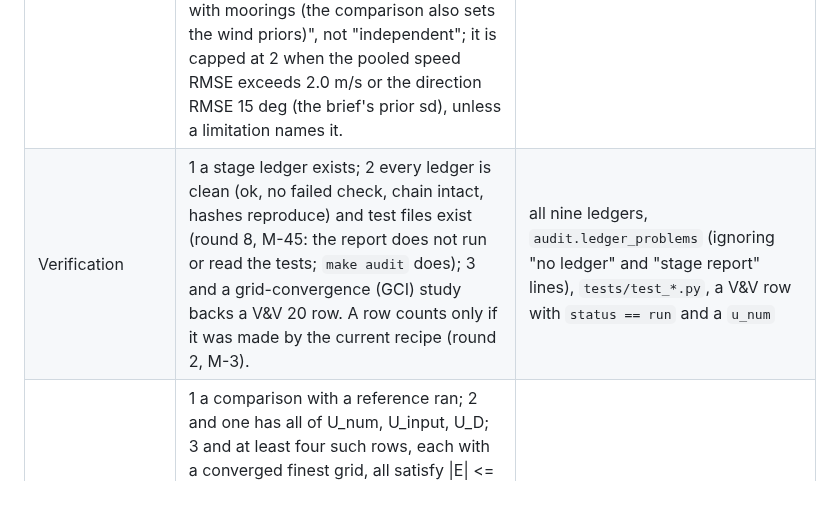
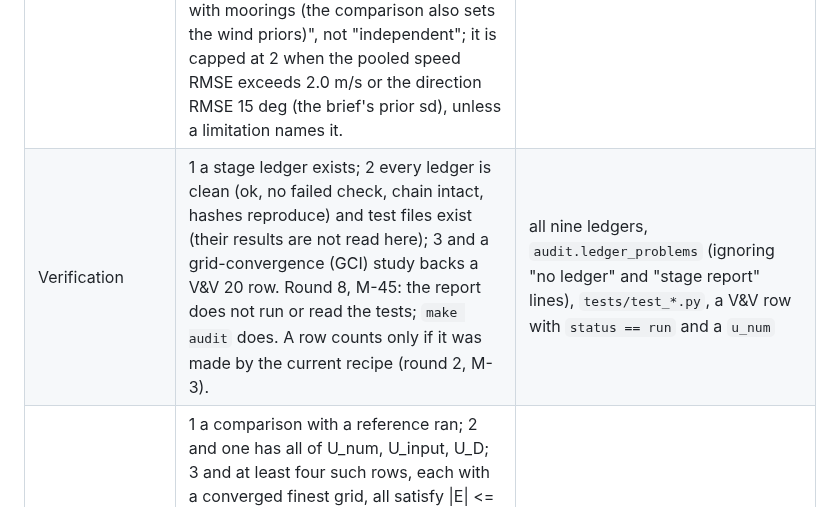
Before and after one commit to aarohkandy/cafe, a Markdown page: docs/CREDIBILITY.md, the part around the change. GitHub-like rendering.

Commit message:
docs/CREDIBILITY.md: quote the Verification rule verbatim too (K's M-45 parenthetical moved after it)
Co-Authored-By: Claude Sonnet 5.5 <noreply@anthropic.com>

```diff
--- a/docs/CREDIBILITY.md
+++ b/docs/CREDIBILITY.md
@@ -44,7 +44,7 @@ The rule text is `RULES` verbatim. "Reads" is what the code looks at.
 | Factor | Rule (`RULES`) | Reads |
 |---|---|---|
 | Data pedigree | 1 ingest ledger names its inputs; 2 and every ingest self-check passed, the COARE u* is within 20 % of the UMWM ust at 90 % of the sea points (BRIEF 2.1) and the wrfout/umwmout schemas exist; 3 and the WRF wind and SST were compared with TAO/TRITON moorings for this mission, with pooled wind RMSE within the brief's prior sd (2.0 m/s, 15 deg); the comparison also sets the wind priors, so it is not independent of the run. Round 8, M-1: a ledger that records a smaller u* fraction stays at 1 and says the number; one whose `forcing_in_physical_range` check failed stays at 1; a ledger without either check (from before round 8) is not held down. Round 2, M-17: level 3 reads "compared with moorings (the comparison also sets the wind priors)", not "independent"; it is capped at 2 when the pooled speed RMSE exceeds 2.0 m/s or the direction RMSE 15 deg (the brief's prior sd), unless a limitation names it. | `checkpoints/ingest/ledger.json` inputs and checks; `cafe/schemas/wrfout.json`, `umwmout.json`; `run_dir/ingest/tao_compare.json` and the mission name |
-| Verification | 1 a stage ledger exists; 2 every ledger is clean (ok, no failed check, chain intact, hashes reproduce) and test files exist (round 8, M-45: the report does not run or read the tests; `make audit` does); 3 and a grid-convergence (GCI) study backs a V&V 20 row. A row counts only if it was made by the current recipe (round 2, M-3). | all nine ledgers, `audit.ledger_problems` (ignoring "no ledger" and "stage report" lines), `tests/test_*.py`, a V&V row with `status == run` and a `u_num` |
+| Verification | 1 a stage ledger exists; 2 every ledger is clean (ok, no failed check, chain intact, hashes reproduce) and test files exist (their results are not read here); 3 and a grid-convergence (GCI) study backs a V&V 20 row. Round 8, M-45: the report does not run or read the tests; `make audit` does. A row counts only if it was made by the current recipe (round 2, M-3). | all nine ledgers, `audit.ledger_problems` (ignoring "no ledger" and "stage report" lines), `tests/test_*.py`, a V&V row with `status == run` and a `u_num` |
 | Validation | 1 a comparison with a reference ran; 2 and one has all of U_num, U_input, U_D; 3 and at least four such rows, each with a converged finest grid, all satisfy \|E\| <= U_val with U_val below half the reference (a wider uncertainty cannot validate it; a row whose finest grid has not converged is not judged). Round 2, M-3: an uncertainty as large as the quantity validates nothing; the 50 % is a labelled choice (DECISIONS 184). Round 7, M-5: the table header says that this 50 % (credibility) and the receipts' 10 % (DECISIONS 125) are two different thresholds. | the V&V rows (section 4) |
 | Input pedigree | 1 platform inputs carry provenance; 2 and at least half are sourced (not assumed, not recalled); 3 and at least 80 % are, and no perturbation prior is of kind assumed. | the platform files the mission uses (its vehicles' platforms, plus `radios` if an RF link exists, `modems` if an acoustic link exists), `perturbations.yaml` |
 | Uncertainty characterization | 1 verdict intervals exist; 2 and the Latin-hypercube stratification checks passed; 3 and every vehicle and link that leaves P(fail) < 5 % open (95 % Wilson lower bound on P(fail) below 5 %) has n >= n_certify, and no perturbation prior is of kind assumed. | `stage1b/summary.json`; the `lhs_stratified_batch*` checks in the ledger of the stage that produced the verdict's ensemble (the stage-1 ledger when stage 1b is a copy, else the stage-1b ledger; round 2, M-16) |
```
